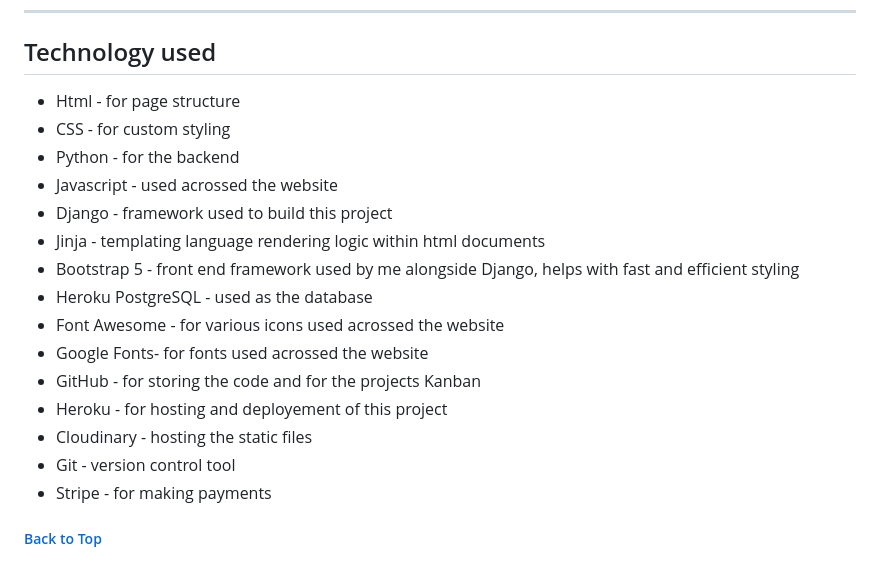
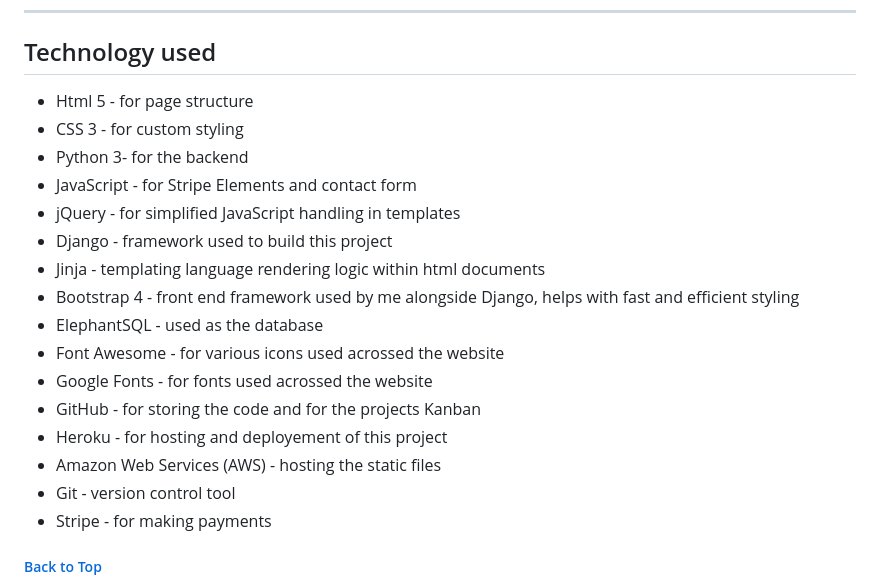
Before and after one commit to TulaUnogi/bat-choice-clothing, a Markdown page: README.md, the part around the change. GitHub-like rendering.

Commit message:
Correct and update Technology Used

```diff
--- a/README.md
+++ b/README.md
@@ -299,19 +299,20 @@ The User Stories include the acceptance criteria and are broken down into smalle
 
 ## Technology used
 
-- Html - for page structure
-- CSS - for custom styling
-- Python - for the backend
-- Javascript - used acrossed the website
+- Html 5 - for page structure
+- CSS 3 - for custom styling
+- Python 3- for the backend
+- JavaScript - for Stripe Elements and contact form
+- jQuery - for simplified JavaScript handling in templates
 - Django - framework used to build this project
 - Jinja - templating language rendering logic within html documents
-- Bootstrap 5 - front end framework used by me alongside Django, helps with fast and efficient styling
-- Heroku PostgreSQL - used as the database
+- Bootstrap 4 - front end framework used by me alongside Django, helps with fast and efficient styling
+- ElephantSQL - used as the database
 - Font Awesome - for various icons used acrossed the website
-- Google Fonts- for fonts used acrossed the website
+- Google Fonts - for fonts used acrossed the website
 - GitHub - for storing the code and for the projects Kanban
 - Heroku - for hosting and deployement of this project
-- Cloudinary - hosting the static files
+- Amazon Web Services (AWS) - hosting the static files
 - Git - version control tool
 - Stripe - for making payments
 
```
